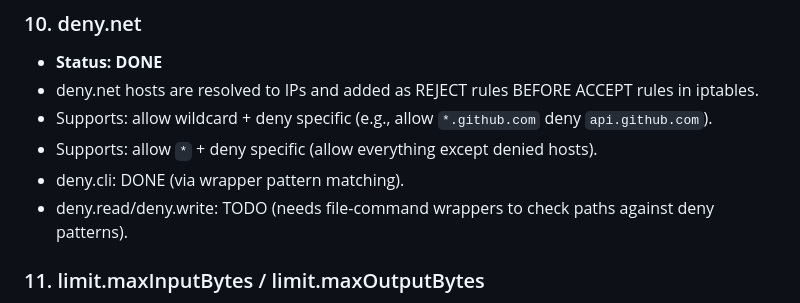
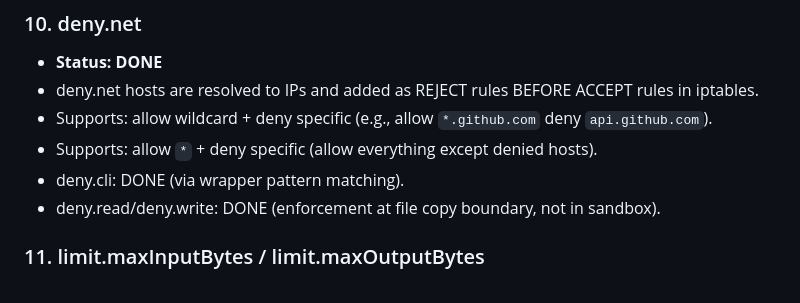
Before and after one commit to mrjf/bands, a Markdown page: docs/TODO.md, the part around the change. GitHub-like rendering.

Commit message:
Update TODO.md: deny.read/deny.write done
Co-Authored-By: Claude Opus 4.6 (1M context) <noreply@anthropic.com>

```diff
--- a/docs/TODO.md
+++ b/docs/TODO.md
@@ -54,7 +54,7 @@ See also: `SECURITY.md` for the current threat model.
 - Supports: allow wildcard + deny specific (e.g., allow `*.github.com` deny `api.github.com`).
 - Supports: allow `*` + deny specific (allow everything except denied hosts).
 - deny.cli: DONE (via wrapper pattern matching).
-- deny.read/deny.write: TODO (needs file-command wrappers to check paths against deny patterns).
+- deny.read/deny.write: DONE (enforcement at file copy boundary, not in sandbox).
 
 ### 11. limit.maxInputBytes / limit.maxOutputBytes
 - **Status: DONE**
```
